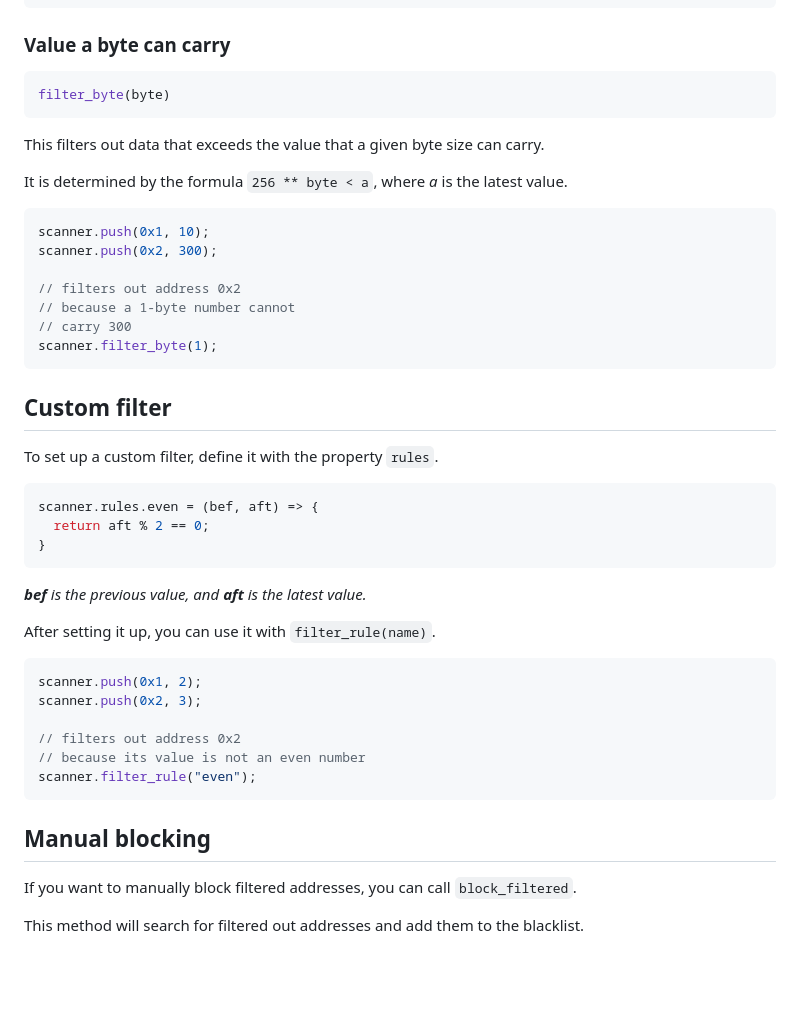
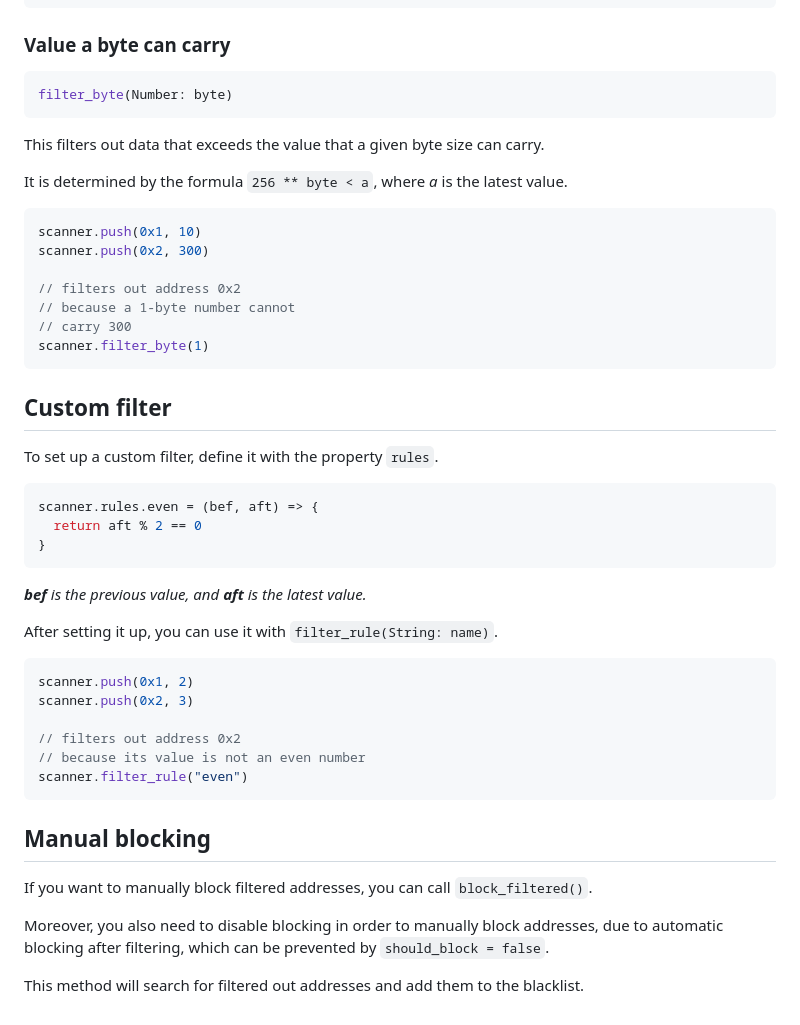
Before and after one commit to crxdelv/memory-scanner, a Markdown page: README.md, the part around the change printed below. GitHub-like rendering; blank space fills up the shorter version.

````diff
--- a/README.md
+++ b/README.md
@@ -247,7 +250,7 @@ scanner.filter_pos()
 
 ### Value a byte can carry
 ```javascript
-filter_byte(byte)
+filter_byte(Number: byte)
 ```
 
 This filters out data that exceeds the value that a given byte size can carry.
@@ -255,13 +258,13 @@ This filters out data that exceeds the value that a given byte size can carry.
 It is determined by the formula `256 ** byte < a`, where *a* is the latest value.
 
 ```javascript
-scanner.push(0x1, 10);
-scanner.push(0x2, 300);
+scanner.push(0x1, 10)
+scanner.push(0x2, 300)
 
 // filters out address 0x2
 // because a 1-byte number cannot
 // carry 300
-scanner.filter_byte(1);
+scanner.filter_byte(1)
 ```
 
 ## Custom filter
@@ -270,24 +273,26 @@ To set up a custom filter, define it with the property `rules`.
 
 ```javascript
 scanner.rules.even = (bef, aft) => {
-  return aft % 2 == 0;
+  return aft % 2 == 0
 }
 ```
 
 *__bef__ is the previous value, and __aft__ is the latest value.*
 
-After setting it up, you can use it with `filter_rule(name)`.
+After setting it up, you can use it with `filter_rule(String: name)`.
 
 ```javascript
-scanner.push(0x1, 2);
-scanner.push(0x2, 3);
+scanner.push(0x1, 2)
+scanner.push(0x2, 3)
 
 // filters out address 0x2
 // because its value is not an even number
-scanner.filter_rule("even");
+scanner.filter_rule("even")
 ```
 
 ## Manual blocking
-If you want to manually block filtered addresses, you can call `block_filtered`.
+If you want to manually block filtered addresses, you can call `block_filtered()`.
+
+Moreover, you also need to disable blocking in order to manually block addresses, due to automatic blocking after filtering, which can be prevented by `should_block = false`.
 
 This method will search for filtered out addresses and add them to the blacklist.
````
Also changed, not shown: other parts of README.md (+11 -8 lines).
